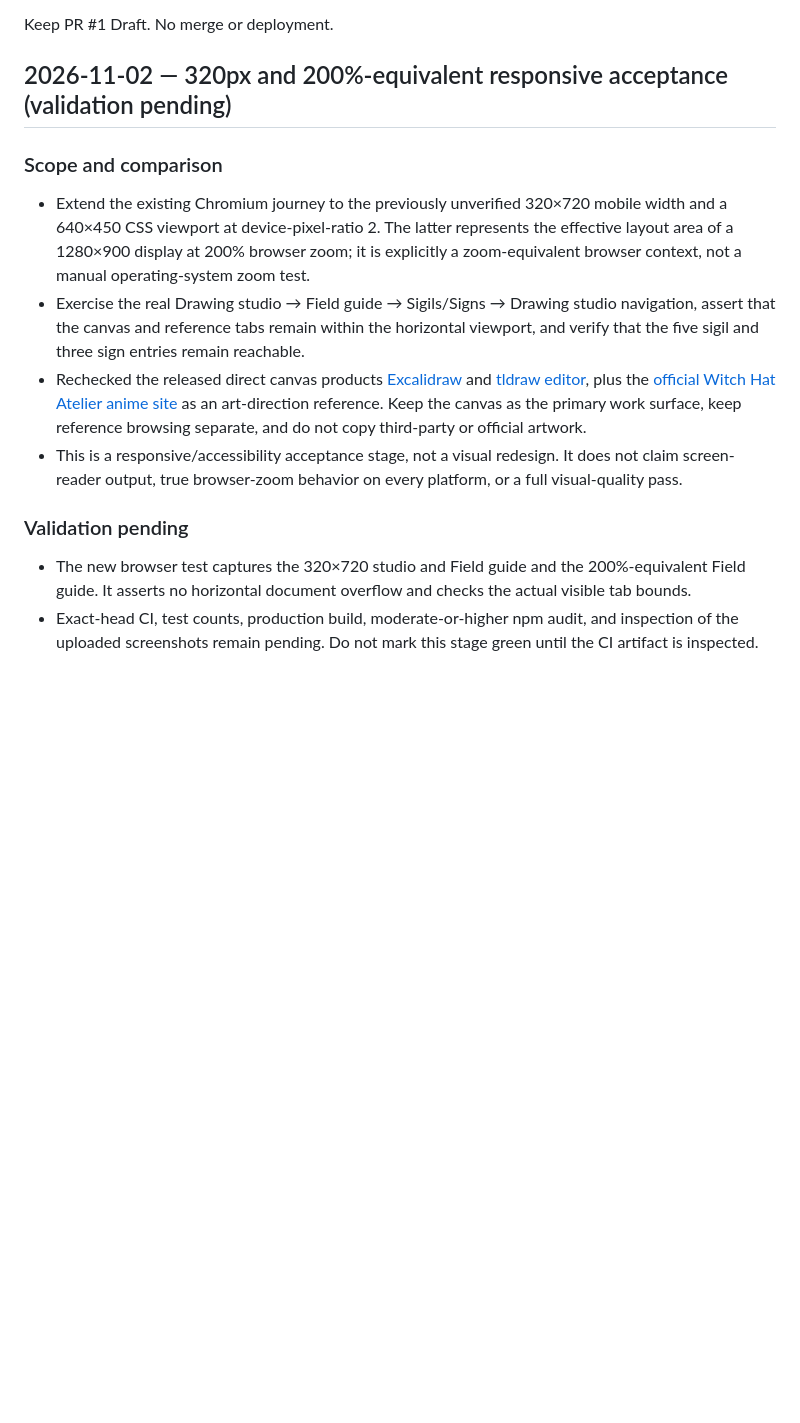
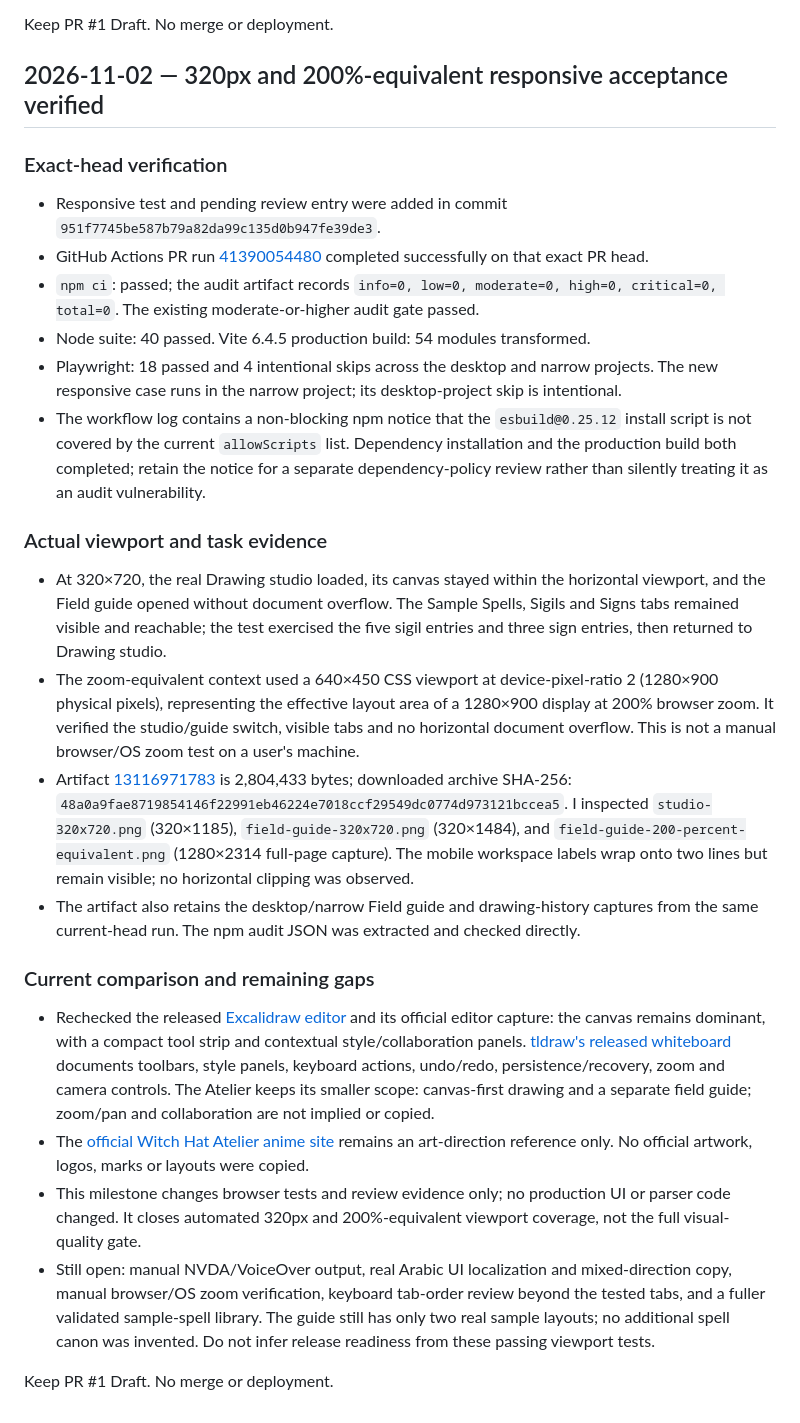
Before and after one commit to ahpa5246-lgtm/Witch-Hat-Atelier, a Markdown page: docs/DEVELOPMENT_REVIEW.md, the part around the change. GitHub-like rendering; blank space fills up the shorter version.

Commit message:
docs: record responsive viewport acceptance evidence

```diff
--- a/docs/DEVELOPMENT_REVIEW.md
+++ b/docs/DEVELOPMENT_REVIEW.md
@@ -352,14 +352,26 @@ Keep PR #1 Draft. No merge or deployment.
 
 Keep PR #1 Draft. No merge or deployment.
 
-## 2026-11-02 — 320px and 200%-equivalent responsive acceptance (validation pending)
+## 2026-11-02 — 320px and 200%-equivalent responsive acceptance verified
 
-### Scope and comparison
-- Extend the existing Chromium journey to the previously unverified 320×720 mobile width and a 640×450 CSS viewport at device-pixel-ratio 2. The latter represents the effective layout area of a 1280×900 display at 200% browser zoom; it is explicitly a zoom-equivalent browser context, not a manual operating-system zoom test.
-- Exercise the real Drawing studio → Field guide → Sigils/Signs → Drawing studio navigation, assert that the canvas and reference tabs remain within the horizontal viewport, and verify that the five sigil and three sign entries remain reachable.
-- Rechecked the released direct canvas products [Excalidraw](https://plus.excalidraw.com/) and [tldraw editor](https://tldraw.dev/sdk-features/editor), plus the [official Witch Hat Atelier anime site](https://tongari-anime.com/en/) as an art-direction reference. Keep the canvas as the primary work surface, keep reference browsing separate, and do not copy third-party or official artwork.
-- This is a responsive/accessibility acceptance stage, not a visual redesign. It does not claim screen-reader output, true browser-zoom behavior on every platform, or a full visual-quality pass.
+### Exact-head verification
+- Responsive test and pending review entry were added in commit `951f7745be587b79a82da99c135d0b947fe39de3`.
+- GitHub Actions PR run [41390054480](https://github.com/ahpa5246-lgtm/Witch-Hat-Atelier/actions/runs/41390054480) completed successfully on that exact PR head.
+- `npm ci`: passed; the audit artifact records `info=0, low=0, moderate=0, high=0, critical=0, total=0`. The existing moderate-or-higher audit gate passed.
+- Node suite: 40 passed. Vite 6.4.5 production build: 54 modules transformed.
+- Playwright: 18 passed and 4 intentional skips across the desktop and narrow projects. The new responsive case runs in the narrow project; its desktop-project skip is intentional.
+- The workflow log contains a non-blocking npm notice that the `esbuild@0.25.12` install script is not covered by the current `allowScripts` list. Dependency installation and the production build both completed; retain the notice for a separate dependency-policy review rather than silently treating it as an audit vulnerability.
 
-### Validation pending
-- The new browser test captures the 320×720 studio and Field guide and the 200%-equivalent Field guide. It asserts no horizontal document overflow and checks the actual visible tab bounds.
-- Exact-head CI, test counts, production build, moderate-or-higher npm audit, and inspection of the uploaded screenshots remain pending. Do not mark this stage green until the CI artifact is inspected.
+### Actual viewport and task evidence
+- At 320×720, the real Drawing studio loaded, its canvas stayed within the horizontal viewport, and the Field guide opened without document overflow. The Sample Spells, Sigils and Signs tabs remained visible and reachable; the test exercised the five sigil entries and three sign entries, then returned to Drawing studio.
+- The zoom-equivalent context used a 640×450 CSS viewport at device-pixel-ratio 2 (1280×900 physical pixels), representing the effective layout area of a 1280×900 display at 200% browser zoom. It verified the studio/guide switch, visible tabs and no horizontal document overflow. This is not a manual browser/OS zoom test on a user's machine.
+- Artifact [13116971783](https://github.com/ahpa5246-lgtm/Witch-Hat-Atelier/actions/runs/41390054480/artifacts/13116971783) is 2,804,433 bytes; downloaded archive SHA-256: `48a0a9fae8719854146f22991eb46224e7018ccf29549dc0774d973121bccea5`. I inspected `studio-320x720.png` (320×1185), `field-guide-320x720.png` (320×1484), and `field-guide-200-percent-equivalent.png` (1280×2314 full-page capture). The mobile workspace labels wrap onto two lines but remain visible; no horizontal clipping was observed.
+- The artifact also retains the desktop/narrow Field guide and drawing-history captures from the same current-head run. The npm audit JSON was extracted and checked directly.
+
+### Current comparison and remaining gaps
+- Rechecked the released [Excalidraw editor](https://excalidraw.com/) and its official editor capture: the canvas remains dominant, with a compact tool strip and contextual style/collaboration panels. [tldraw's released whiteboard](https://tldraw.dev/features/out-of-the-box-whiteboard) documents toolbars, style panels, keyboard actions, undo/redo, persistence/recovery, zoom and camera controls. The Atelier keeps its smaller scope: canvas-first drawing and a separate field guide; zoom/pan and collaboration are not implied or copied.
+- The [official Witch Hat Atelier anime site](https://tongari-anime.com/en/) remains an art-direction reference only. No official artwork, logos, marks or layouts were copied.
+- This milestone changes browser tests and review evidence only; no production UI or parser code changed. It closes automated 320px and 200%-equivalent viewport coverage, not the full visual-quality gate.
+- Still open: manual NVDA/VoiceOver output, real Arabic UI localization and mixed-direction copy, manual browser/OS zoom verification, keyboard tab-order review beyond the tested tabs, and a fuller validated sample-spell library. The guide still has only two real sample layouts; no additional spell canon was invented. Do not infer release readiness from these passing viewport tests.
+
+Keep PR #1 Draft. No merge or deployment.
```
